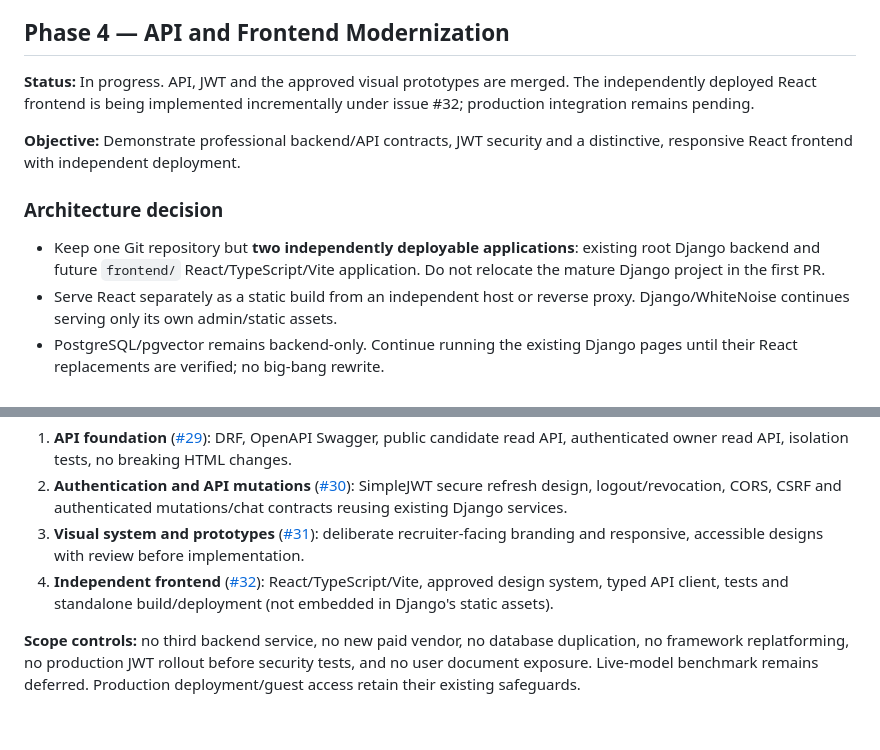
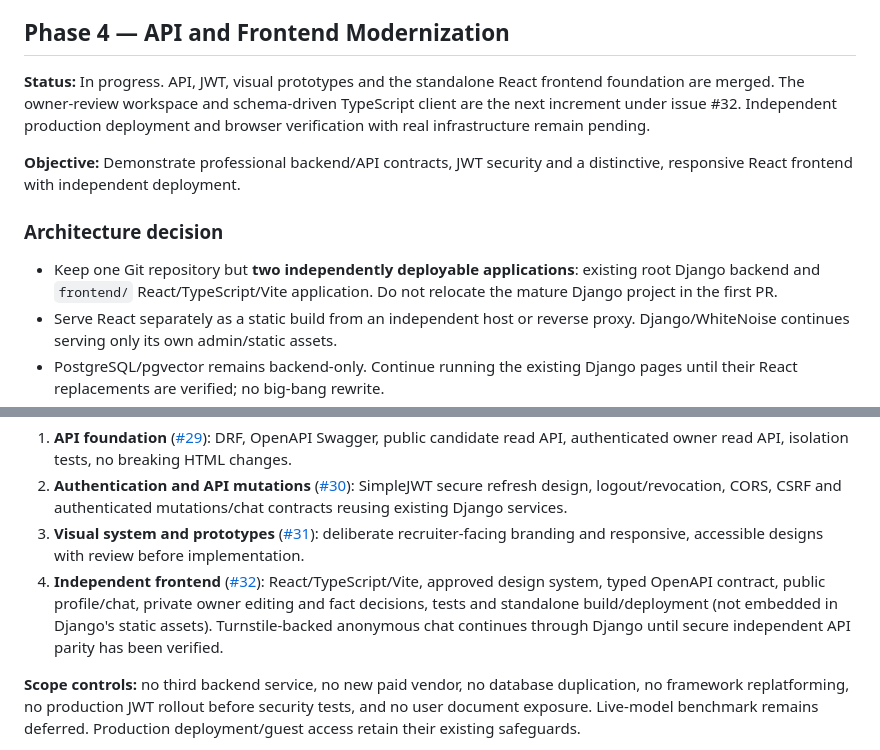
Before and after one commit to rrafaelpinto/mychatbot, a Markdown page: docs/roadmap/ROADMAP.md, 2 parts joined by grey strips. Drawn GitHub-style; blank space fills up the shorter version.

Commit message:
docs: describe independent React owner workspace and Phase 4 boundaries

```diff
--- a/docs/roadmap/ROADMAP.md
+++ b/docs/roadmap/ROADMAP.md
@@ -129,9 +129,10 @@ portfolio demo with uploads and registration disabled.
 
 ## Phase 4 — API and Frontend Modernization
 
-**Status:** In progress. API, JWT and the approved visual prototypes are merged.
-The independently deployed React frontend is being implemented incrementally
-under issue #32; production integration remains pending.
+**Status:** In progress. API, JWT, visual prototypes and the standalone React
+frontend foundation are merged. The owner-review workspace and schema-driven
+TypeScript client are the next increment under issue #32. Independent production
+deployment and browser verification with real infrastructure remain pending.
 
 **Objective:** Demonstrate professional backend/API contracts, JWT security and
 a distinctive, responsive React frontend with independent deployment.
@@ -139,7 +140,7 @@ a distinctive, responsive React frontend with independent deployment.
 ### Architecture decision
 
 - Keep one Git repository but **two independently deployable applications**:
-  existing root Django backend and future `frontend/` React/TypeScript/Vite
+  existing root Django backend and `frontend/` React/TypeScript/Vite
   application. Do not relocate the mature Django project in the first PR.
 - Serve React separately as a static build from an independent host or reverse
   proxy. Django/WhiteNoise continues serving only its own admin/static assets.
@@ -171,8 +172,11 @@ a distinctive, responsive React frontend with independent deployment.
    with review before implementation.
 4. **Independent frontend**
    ([#32](https://github.com/rrafaelpinto/mychatbot/issues/32)):
-   React/TypeScript/Vite, approved design system, typed API client, tests
-   and standalone build/deployment (not embedded in Django's static assets).
+   React/TypeScript/Vite, approved design system, typed OpenAPI contract,
+   public profile/chat, private owner editing and fact decisions, tests and
+   standalone build/deployment (not embedded in Django's static assets).
+   Turnstile-backed anonymous chat continues through Django until secure
+   independent API parity has been verified.
 
 **Scope controls:** no third backend service, no new paid vendor, no database
 duplication, no framework replatforming, no production JWT rollout before
```
